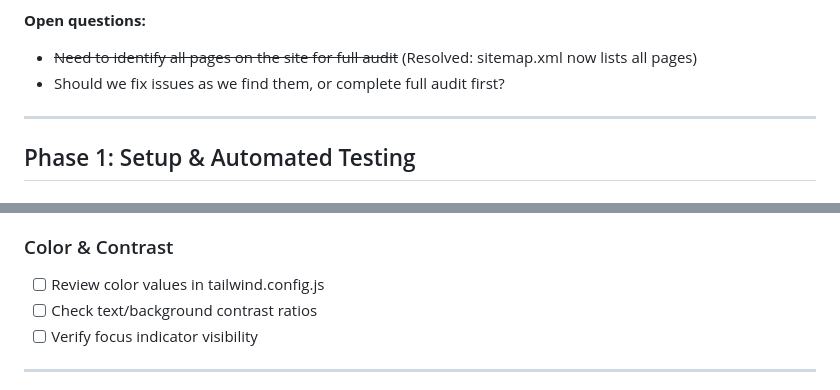
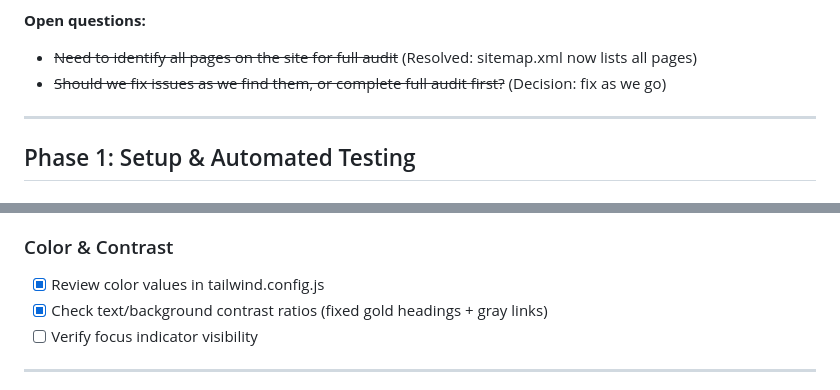
Before and after one commit to Buckley-Sitzman-LLP/buckley-sitzman-com, a Markdown page: plans/ACCESSIBILITY_AUDIT_PLAN.md, 2 parts joined by grey strips. GitHub-like rendering.

```diff
--- a/plans/ACCESSIBILITY_AUDIT_PLAN.md
+++ b/plans/ACCESSIBILITY_AUDIT_PLAN.md
@@ -62,7 +95,7 @@ Created audit plan and set up pa11y for automated accessibility testing.
 
 **Open questions:**
 - ~~Need to identify all pages on the site for full audit~~ (Resolved: sitemap.xml now lists all pages)
-- Should we fix issues as we find them, or complete full audit first?
+- ~~Should we fix issues as we find them, or complete full audit first?~~ (Decision: fix as we go)
 
 ---
 
@@ -128,8 +161,8 @@ Created audit plan and set up pa11y for automated accessibility testing.
 - [ ] Verify navigation landmarks
 
 ### Color & Contrast
-- [ ] Review color values in tailwind.config.js
-- [ ] Check text/background contrast ratios
+- [x] Review color values in tailwind.config.js
+- [x] Check text/background contrast ratios (fixed gold headings + gray links)
 - [ ] Verify focus indicator visibility
 
 ---
```
Also changed, not shown: other parts of plans/ACCESSIBILITY_AUDIT_PLAN.md (+36 -3 lines).
